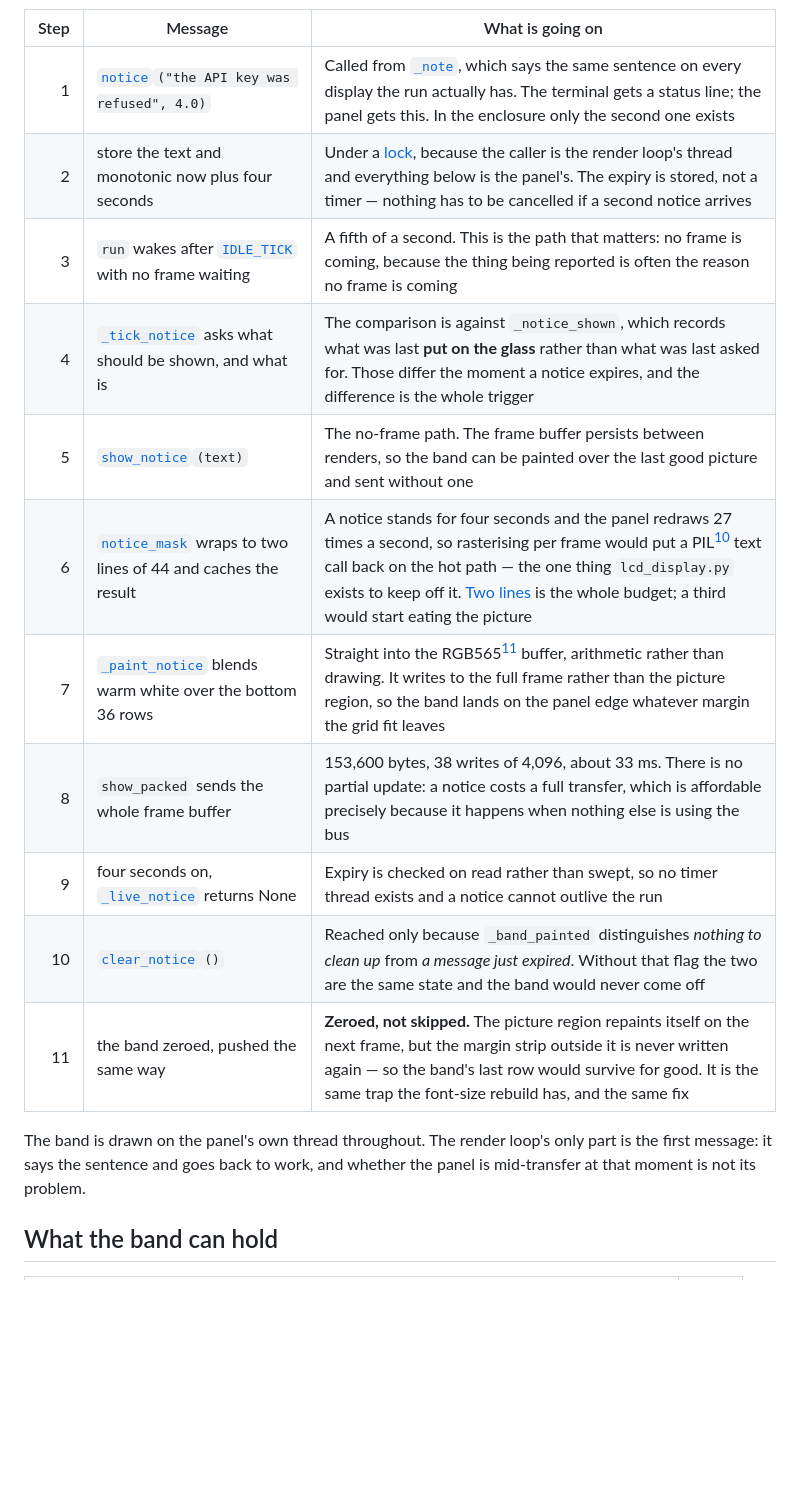
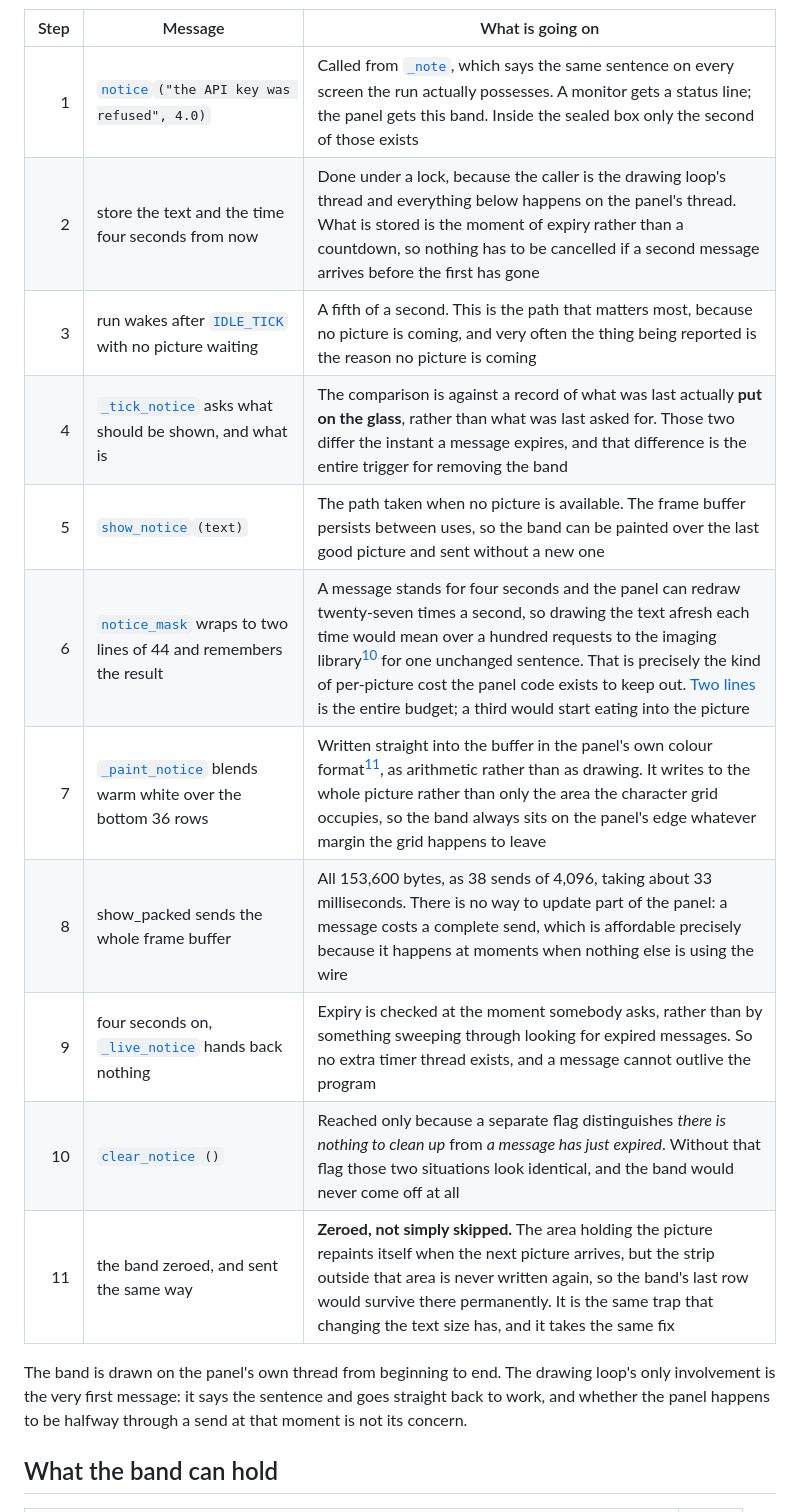
Before and after one commit to replicant1/AsciiArt-Pi, a Markdown page: docs/scenarios/a-failure-notice-is-painted-over-the-picture-on-the-spi-panel.md, the part around one of its changes. GitHub-like rendering; blank space fills up the shorter version.

```diff
--- a/docs/scenarios/a-failure-notice-is-painted-over-the-picture-on-the-spi-panel.md
+++ b/docs/scenarios/a-failure-notice-is-painted-over-the-picture-on-the-spi-panel.md
@@ -77,21 +86,22 @@ sequenceDiagram
 
 | Step | Message | What is going on |
 |---:|---|---|
-| 1 | [`notice`](../../src/lcd/lcd_worker.py#L143)`("the API key was refused", 4.0)` | Called from [`_note`](../../ascii_camera.py#L338), which says the same sentence on every display the run actually has. The terminal gets a status line; the panel gets this. In the enclosure only the second one exists |
-| 2 | store the text and monotonic now plus four seconds | Under a [lock](../../src/lcd/lcd_worker.py#L143), because the caller is the render loop's thread and everything below is the panel's. The expiry is stored, not a timer — nothing has to be cancelled if a second notice arrives |
-| 3 | `run` wakes after [`IDLE_TICK`](../../src/lcd/lcd_worker.py#L43) with no frame waiting | A fifth of a second. This is the path that matters: no frame is coming, because the thing being reported is often the reason no frame is coming |
-| 4 | [`_tick_notice`](../../src/lcd/lcd_worker.py#L297) asks what should be shown, and what is | The comparison is against `_notice_shown`, which records what was last **put on the glass** rather than what was last asked for. Those differ the moment a notice expires, and the difference is the whole trigger |
-| 5 | [`show_notice`](../../src/lcd/lcd_display.py#L259)`(text)` | The no-frame path. The frame buffer persists between renders, so the band can be painted over the last good picture and sent without one |
-| 6 | [`notice_mask`](../../src/lcd/lcd_display.py#L213) wraps to two lines of 44 and caches the result | A notice stands for four seconds and the panel redraws 27 times a second, so rasterising per frame would put a PIL[^pil] text call back on the hot path — the one thing `lcd_display.py` exists to keep off it. [Two lines](../../src/lcd/lcd_display.py#L37) is the whole budget; a third would start eating the picture |
-| 7 | [`_paint_notice`](../../src/lcd/lcd_display.py#L246) blends warm white over the bottom 36 rows | Straight into the RGB565[^rgb565] buffer, arithmetic rather than drawing. It writes to the full frame rather than the picture region, so the band lands on the panel edge whatever margin the grid fit leaves |
-| 8 | `show_packed` sends the whole frame buffer | 153,600 bytes, 38 writes of 4,096, about 33 ms. There is no partial update: a notice costs a full transfer, which is affordable precisely because it happens when nothing else is using the bus |
-| 9 | four seconds on, [`_live_notice`](../../src/lcd/lcd_worker.py#L162) returns None | Expiry is checked on read rather than swept, so no timer thread exists and a notice cannot outlive the run |
-| 10 | [`clear_notice`](../../src/lcd/lcd_display.py#L272)`()` | Reached only because `_band_painted` distinguishes *nothing to clean up* from *a message just expired*. Without that flag the two are the same state and the band would never come off |
-| 11 | the band zeroed, pushed the same way | **Zeroed, not skipped.** The picture region repaints itself on the next frame, but the margin strip outside it is never written again — so the band's last row would survive for good. It is the same trap the font-size rebuild has, and the same fix |
+| 1 | [`notice`](../../src/lcd/lcd_worker.py#L143)`("the API key was refused", 4.0)` | Called from [`_note`](../../ascii_camera.py#L338), which says the same sentence on every screen the run actually possesses. A monitor gets a status line; the panel gets this band. Inside the sealed box only the second of those exists |
+| 2 | store the text and the time four seconds from now | Done under a lock, because the caller is the drawing loop's thread and everything below happens on the panel's thread. What is stored is the moment of expiry rather than a countdown, so nothing has to be cancelled if a second message arrives before the first has gone |
+| 3 | run wakes after [`IDLE_TICK`](../../src/lcd/lcd_worker.py#L43) with no picture waiting | A fifth of a second. This is the path that matters most, because no picture is coming, and very often the thing being reported is the reason no picture is coming |
+| 4 | [`_tick_notice`](../../src/lcd/lcd_worker.py#L297) asks what should be shown, and what is | The comparison is against a record of what was last actually **put on the glass**, rather than what was last asked for. Those two differ the instant a message expires, and that difference is the entire trigger for removing the band |
+| 5 | [`show_notice`](../../src/lcd/lcd_display.py#L259)`(text)` | The path taken when no picture is available. The frame buffer persists between uses, so the band can be painted over the last good picture and sent without a new one |
+| 6 | [`notice_mask`](../../src/lcd/lcd_display.py#L213) wraps to two lines of 44 and remembers the result | A message stands for four seconds and the panel can redraw twenty-seven times a second, so drawing the text afresh each time would mean over a hundred requests to the imaging library[^pil] for one unchanged sentence. That is precisely the kind of per-picture cost the panel code exists to keep out. [Two lines](../../src/lcd/lcd_display.py#L37) is the entire budget; a third would start eating into the picture |
+| 7 | [`_paint_notice`](../../src/lcd/lcd_display.py#L246) blends warm white over the bottom 36 rows | Written straight into the buffer in the panel's own colour format[^rgb565], as arithmetic rather than as drawing. It writes to the whole picture rather than only the area the character grid occupies, so the band always sits on the panel's edge whatever margin the grid happens to leave |
+| 8 | show_packed sends the whole frame buffer | All 153,600 bytes, as 38 sends of 4,096, taking about 33 milliseconds. There is no way to update part of the panel: a message costs a complete send, which is affordable precisely because it happens at moments when nothing else is using the wire |
+| 9 | four seconds on, [`_live_notice`](../../src/lcd/lcd_worker.py#L162) hands back nothing | Expiry is checked at the moment somebody asks, rather than by something sweeping through looking for expired messages. So no extra timer thread exists, and a message cannot outlive the program |
+| 10 | [`clear_notice`](../../src/lcd/lcd_display.py#L272)`()` | Reached only because a separate flag distinguishes *there is nothing to clean up* from *a message has just expired*. Without that flag those two situations look identical, and the band would never come off at all |
+| 11 | the band zeroed, and sent the same way | **Zeroed, not simply skipped.** The area holding the picture repaints itself when the next picture arrives, but the strip outside that area is never written again, so the band's last row would survive there permanently. It is the same trap that changing the text size has, and it takes the same fix |
 
-The band is drawn on the panel's own thread throughout. The render loop's only
-part is the first message: it says the sentence and goes back to work, and
-whether the panel is mid-transfer at that moment is not its problem.
+The band is drawn on the panel's own thread from beginning to end. The drawing
+loop's only involvement is the very first message: it says the sentence and goes
+straight back to work, and whether the panel happens to be halfway through a send
+at that moment is not its concern.
 
 ## What the band can hold
 
```
Also changed, not shown: other parts of docs/scenarios/a-failure-notice-is-painted-over-the-picture-on-the-spi-panel.md (+150 -113 lines).
